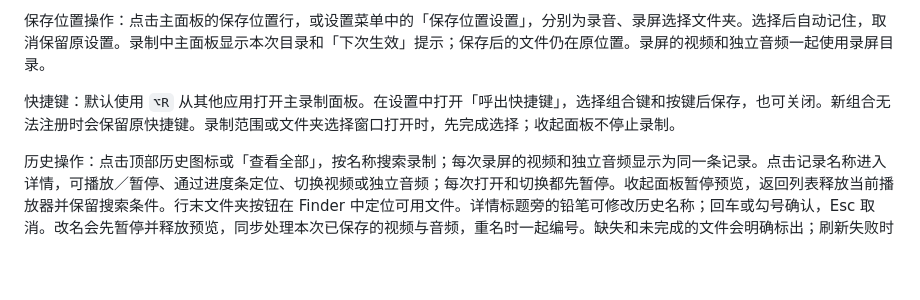
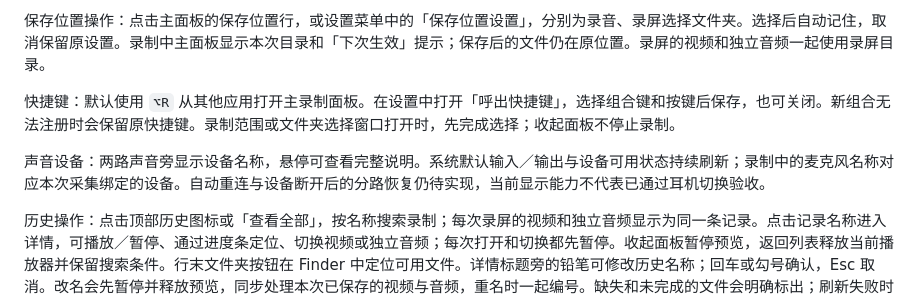
Before and after one commit to luyao618/dayscribe, a Markdown page: README.md, the part around the change. Rendered like a GitHub page; blank space fills up the shorter version.

```diff
--- a/README.md
+++ b/README.md
@@ -47,6 +47,8 @@
 
 快捷键：默认使用 `⌥R` 从其他应用打开主录制面板。在设置中打开「呼出快捷键」，选择组合键和按键后保存，也可关闭。新组合无法注册时会保留原快捷键。录制范围或文件夹选择窗口打开时，先完成选择；收起面板不停止录制。
 
+声音设备：两路声音旁显示设备名称，悬停可查看完整说明。系统默认输入／输出与设备可用状态持续刷新；录制中的麦克风名称对应本次采集绑定的设备。自动重连与设备断开后的分路恢复仍待实现，当前显示能力不代表已通过耳机切换验收。
+
 历史操作：点击顶部历史图标或「查看全部」，按名称搜索录制；每次录屏的视频和独立音频显示为同一条记录。点击记录名称进入详情，可播放／暂停、通过进度条定位、切换视频或独立音频；每次打开和切换都先暂停。收起面板暂停预览，返回列表释放当前播放器并保留搜索条件。行末文件夹按钮在 Finder 中定位可用文件。详情标题旁的铅笔可修改历史名称；回车或勾号确认，Esc 取消。改名会先暂停并释放预览，同步处理本次已保存的视频与音频，重名时一起编号。缺失和未完成的文件会明确标出；刷新失败时保留已显示的记录。重启后，最近录制和历史会恢复。
 
 历史存储：正式应用在开始媒体写入前登记本次录制，索引位于 `~/Library/Application Support/Scriber/history.json`；每次录制的名称、时长、文件位置与状态保留在对应的 `session.json`。改名后读取同一份记录，避免路径副本不同步。启动和刷新历史时，会从默认及当前保存目录识别 Scriber 自己的旧记录文件；不会扫描导入无关媒体。旧记录没有时长信息时显示「—」。索引损坏或写入失败会明确拒绝开始录制，保留已有索引与媒体。
```
Also changed, not shown: CLAUDE.md (+1 -1 lines), docs/VALIDATION.md (+11 -0 lines), docs/screenshots/native-device-state.png (added), 7 other files.
